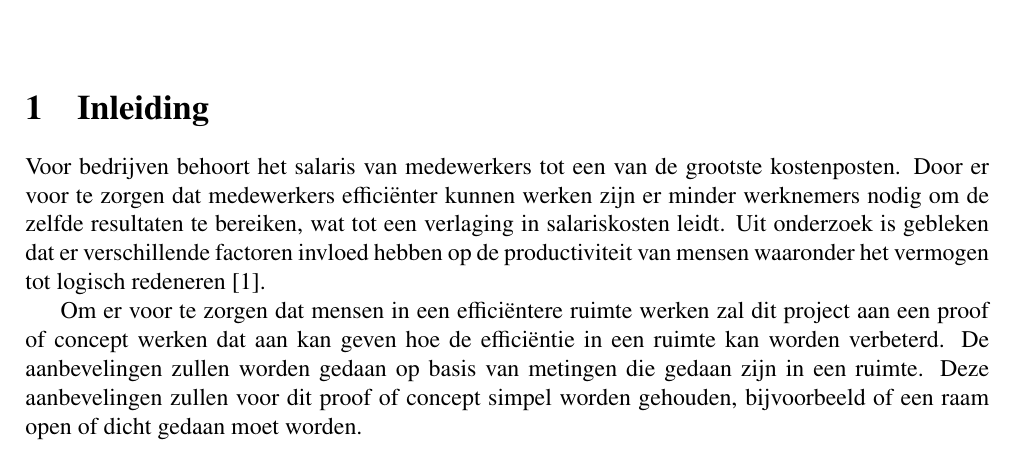
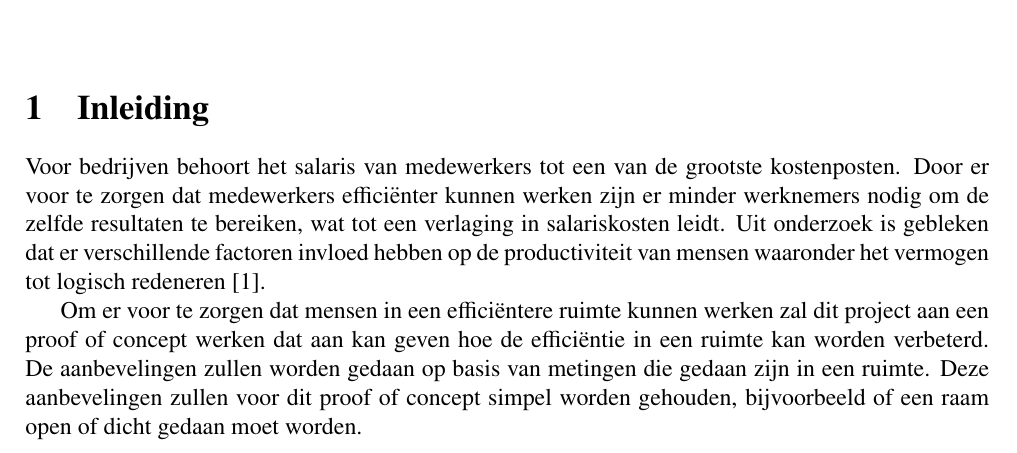
Before and after one commit to IUEngineering/sensorNetworks, a LaTeX document (doc/verslag/sensorNetworks.tex, which reads doc/verslag/sections/introduction.tex): part of page 4 of 22, cut so that both start at the same text. Compiled offline with pdfLaTeX.

Commit message:
Add word kunnen

```diff
--- a/doc/verslag/sections/introduction.tex
+++ b/doc/verslag/sections/introduction.tex
@@ -1,4 +1,4 @@
 \section{Inleiding} \label{sec:introduction}
 Voor bedrijven behoort het salaris van medewerkers tot een van de grootste kostenposten. Door er voor te zorgen dat medewerkers efficiënter kunnen werken zijn er minder werknemers nodig om de zelfde resultaten te bereiken, wat tot een verlaging in salariskosten leidt. Uit onderzoek is gebleken dat er verschillende factoren invloed hebben op de productiviteit van mensen waaronder het vermogen tot logisch redeneren \cite{wyon2006room}.
 
-Om er voor te zorgen dat mensen in een efficiëntere ruimte werken zal dit project aan een proof of concept werken dat aan kan geven hoe de efficiëntie in een ruimte kan worden verbeterd. De aanbevelingen zullen worden gedaan op basis van metingen die gedaan zijn in een ruimte. Deze aanbevelingen zullen voor dit proof of concept simpel worden gehouden, bijvoorbeeld of een raam open of dicht gedaan moet worden.
+Om er voor te zorgen dat mensen in een efficiëntere ruimte kunnen werken zal dit project aan een proof of concept werken dat aan kan geven hoe de efficiëntie in een ruimte kan worden verbeterd. De aanbevelingen zullen worden gedaan op basis van metingen die gedaan zijn in een ruimte. Deze aanbevelingen zullen voor dit proof of concept simpel worden gehouden, bijvoorbeeld of een raam open of dicht gedaan moet worden.
```
